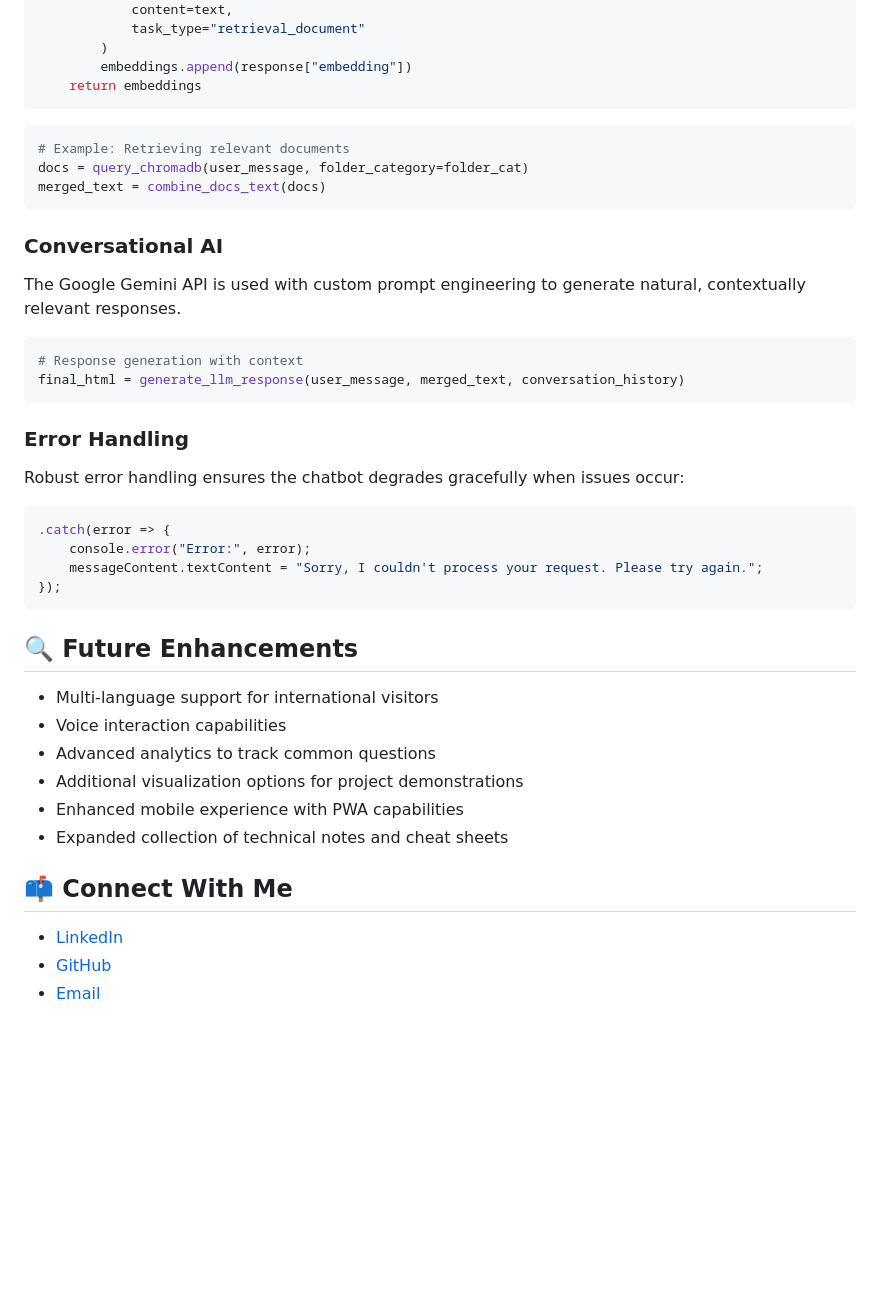
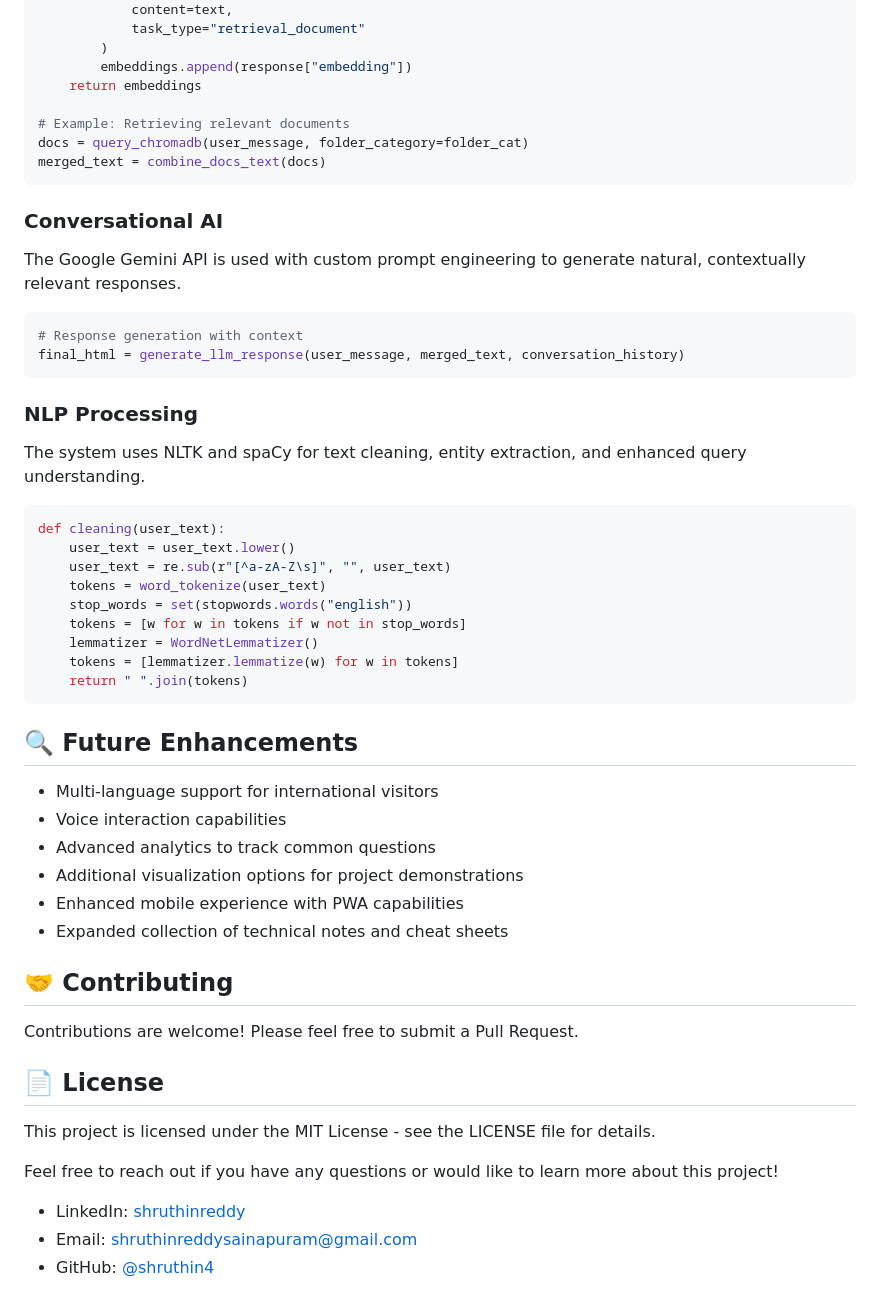
Before and after one commit to shruthin4/Portfolio-Chatbot, a Markdown page: README.md, the part around one of its changes. Drawn GitHub-style; blank space fills up the shorter version.

````diff
--- a/README.md
+++ b/README.md
@@ -141,9 +159,7 @@ def gemini_embedding_function(texts):
         )
         embeddings.append(response["embedding"])
     return embeddings
-```
 
-```python
 # Example: Retrieving relevant documents
 docs = query_chromadb(user_message, folder_category=folder_cat)
 merged_text = combine_docs_text(docs)
@@ -157,14 +173,19 @@ The Google Gemini API is used with custom prompt engineering to generate natural
 final_html = generate_llm_response(user_message, merged_text, conversation_history)
 ```
 
-### Error Handling
-Robust error handling ensures the chatbot degrades gracefully when issues occur:
+### NLP Processing
+The system uses NLTK and spaCy for text cleaning, entity extraction, and enhanced query understanding.
 
-```javascript
-.catch(error => {
-    console.error("Error:", error);
-    messageContent.textContent = "Sorry, I couldn't process your request. Please try again.";
-});
+```python
+def cleaning(user_text):
+    user_text = user_text.lower()
+    user_text = re.sub(r"[^a-zA-Z\s]", "", user_text)
+    tokens = word_tokenize(user_text)
+    stop_words = set(stopwords.words("english"))
+    tokens = [w for w in tokens if w not in stop_words]
+    lemmatizer = WordNetLemmatizer()
+    tokens = [lemmatizer.lemmatize(w) for w in tokens]
+    return " ".join(tokens)
 ```
 
 ## 🔍 Future Enhancements
@@ -176,8 +197,16 @@ Robust error handling ensures the chatbot degrades gracefully when issues occur:
 - Enhanced mobile experience with PWA capabilities
 - Expanded collection of technical notes and cheat sheets
 
-## 📫 Connect With Me
+## 🤝 Contributing
 
-- [LinkedIn](https://www.linkedin.com/in/shruthin-reddy-sainapuram/)
-- [GitHub](https://github.com/shruthin4)
-- [Email](mailto:shruthinreddysainapuram@gmail.com)
+Contributions are welcome! Please feel free to submit a Pull Request.
+
+## 📄 License
+
+This project is licensed under the MIT License - see the LICENSE file for details.
+
+Feel free to reach out if you have any questions or would like to learn more about this project!
+
+- LinkedIn: [shruthinreddy](https://www.linkedin.com/in/shruthinreddy/)
+- Email: shruthinreddysainapuram@gmail.com
+- GitHub: [@shruthin4](https://github.com/shruthin4)
````
Also changed, not shown: other parts of README.md (+56 -38 lines).
